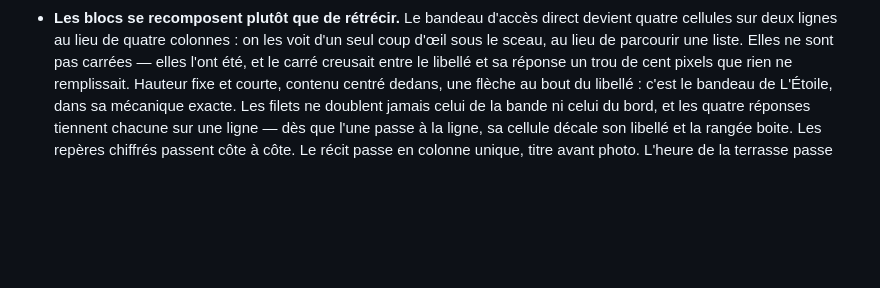
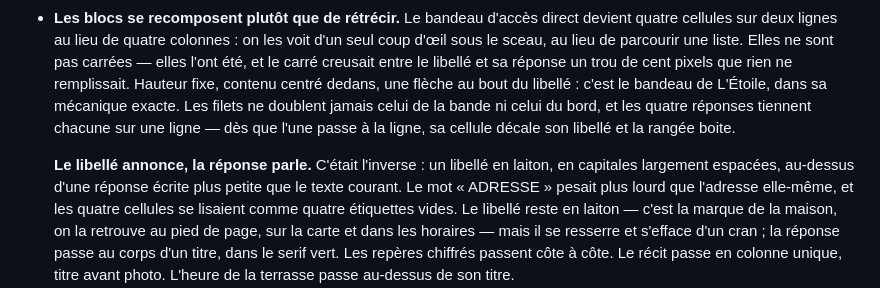
Before and after one commit to WeAreBrothers-ch/restaurant-Br-sil-golf, a Markdown page: README.md, the part around the change. GitHub-like rendering; blank space fills up the shorter version.

Commit message:
Décrire le nouveau rapport du bandeau dans le README
Co-Authored-By: Claude Opus 5 <noreply@anthropic.com>
Claude-Session: https://claude.ai/code/session_01WCwe1zeMFv982nBJ4TT2oo

```diff
--- a/README.md
+++ b/README.md
@@ -52,11 +52,20 @@ C'est là que le site sera lu. Tout part de l'écran étroit et monte ensuite.
   on les voit d'un seul coup d'œil sous le sceau, au lieu de parcourir une
   liste. Elles ne sont pas carrées — elles l'ont été, et le carré creusait
   entre le libellé et sa réponse un trou de cent pixels que rien ne
-  remplissait. Hauteur fixe et courte, contenu centré dedans, une flèche au
-  bout du libellé : c'est le bandeau de L'Étoile, dans sa mécanique exacte.
-  Les filets ne doublent jamais celui de la bande ni celui du bord, et les
-  quatre réponses tiennent chacune sur une ligne — dès que l'une passe à la
-  ligne, sa cellule décale son libellé et la rangée boite.
+  remplissait. Hauteur fixe, contenu centré dedans, une flèche au bout du
+  libellé : c'est le bandeau de L'Étoile, dans sa mécanique exacte. Les filets
+  ne doublent jamais celui de la bande ni celui du bord, et les quatre
+  réponses tiennent chacune sur une ligne — dès que l'une passe à la ligne, sa
+  cellule décale son libellé et la rangée boite.
+
+  **Le libellé annonce, la réponse parle.** C'était l'inverse : un libellé en
+  laiton, en capitales largement espacées, au-dessus d'une réponse écrite plus
+  petite que le texte courant. Le mot « ADRESSE » pesait plus lourd que
+  l'adresse elle-même, et les quatre cellules se lisaient comme quatre
+  étiquettes vides. Le libellé reste en laiton — c'est la marque de la maison,
+  on la retrouve au pied de page, sur la carte et dans les horaires — mais il
+  se resserre et s'efface d'un cran ; la réponse passe au corps d'un titre,
+  dans le serif vert.
   Les repères chiffrés passent côte à côte. Le récit passe en colonne unique,
   titre avant photo. L'heure de la terrasse passe au-dessus de son titre.
 - **Une barre d'appel reste au bas de l'écran** avec le numéro et l'itinéraire,
```
